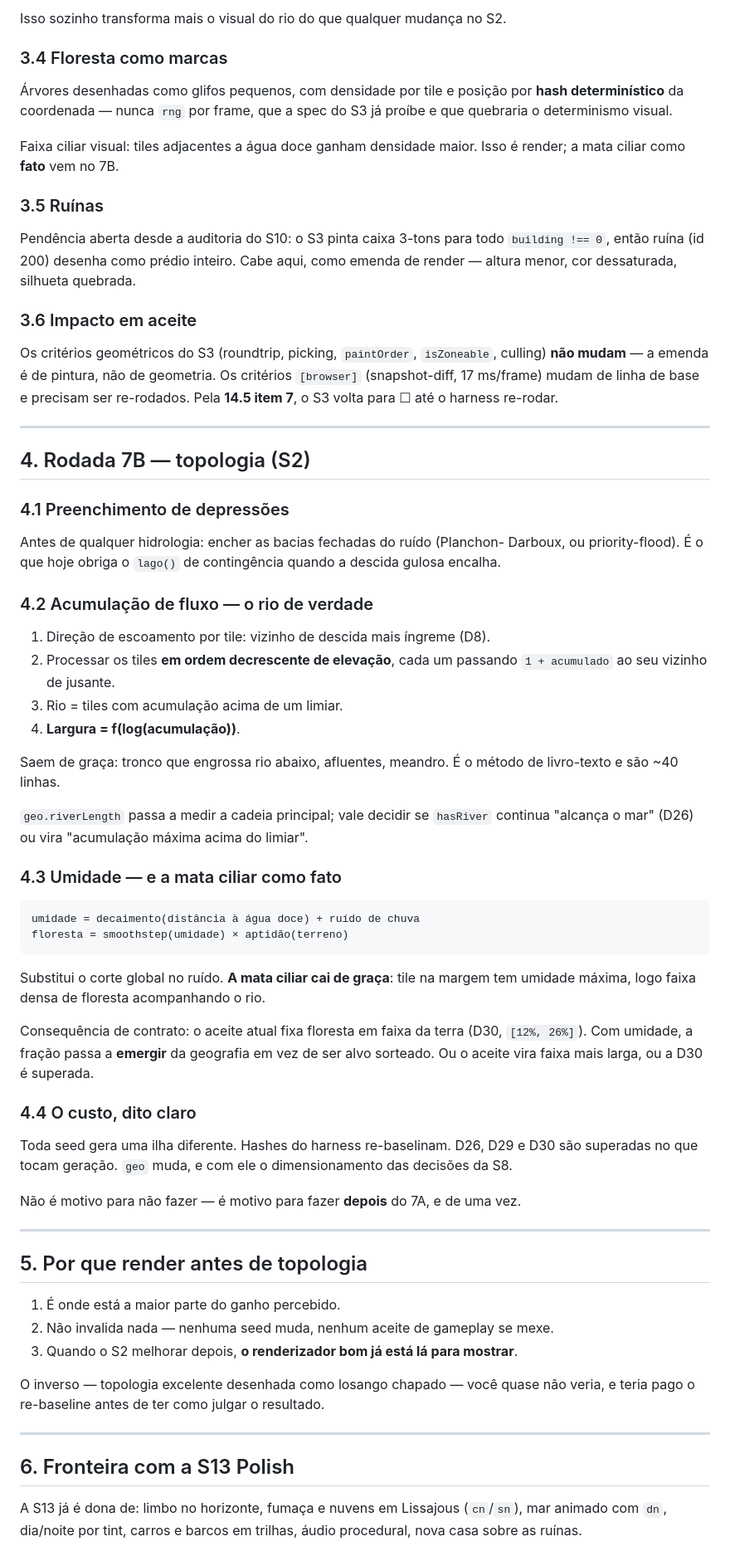
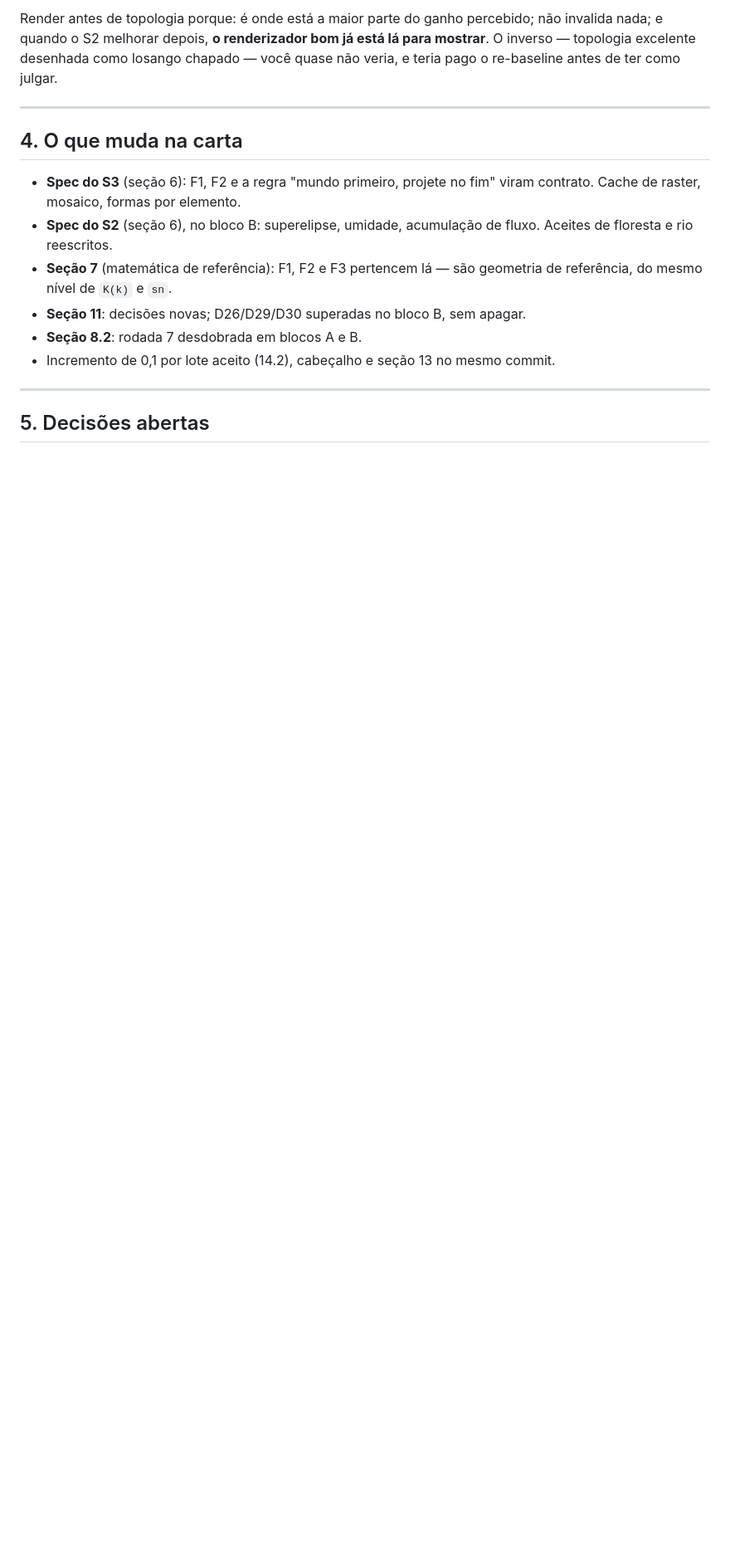
Before and after one commit to rytsan/Oikos, a Markdown page: docs/PROXIMOS-PASSOS.md, the part around one of its changes. Shown at 83% size. GitHub-like rendering; blank space fills up the shorter version.

````diff
--- a/docs/PROXIMOS-PASSOS.md
+++ b/docs/PROXIMOS-PASSOS.md
@@ -92,89 +279,23 @@ de tiles do rio e traçá-la como curva — Catmull-Rom pelos centros — com:
-Isso sozinho transforma mais o visual do rio do que qualquer mudança no S2.
-
-### 3.4 Floresta como marcas
-
-Árvores desenhadas como glifos pequenos, com densidade por tile e posição por
-**hash determinístico** da coordenada — nunca `rng` por frame, que a spec do S3
-já proíbe e que quebraria o determinismo visual.
-
-Faixa ciliar visual: tiles adjacentes a água doce ganham densidade maior. Isso é
-render; a mata ciliar como **fato** vem no 7B.
-
-### 3.5 Ruínas
-
-Pendência aberta desde a auditoria do S10: o S3 pinta caixa 3-tons para todo
-`building !== 0`, então ruína (id 200) desenha como prédio inteiro. Cabe aqui,
-como emenda de render — altura menor, cor dessaturada, silhueta quebrada.
-
-### 3.6 Impacto em aceite
-
-Os critérios geométricos do S3 (roundtrip, picking, `paintOrder`, `isZoneable`,
-culling) **não mudam** — a emenda é de pintura, não de geometria. Os critérios
-`[browser]` (snapshot-diff, 17 ms/frame) mudam de linha de base e precisam ser
-re-rodados. Pela **14.5 item 7**, o S3 volta para ☐ até o harness re-rodar.
+Render antes de topologia porque: é onde está a maior parte do ganho percebido;
+não invalida nada; e quando o S2 melhorar depois, **o renderizador bom já está lá
+para mostrar**. O inverso — topologia excelente desenhada como losango chapado —
+você quase não veria, e teria pago o re-baseline antes de ter como julgar.
 
 ---
 
-## 4. Rodada 7B — topologia (S2)
+## 4. O que muda na carta
 
-### 4.1 Preenchimento de depressões
-
-Antes de qualquer hidrologia: encher as bacias fechadas do ruído (Planchon-
-Darboux, ou priority-flood). É o que hoje obriga o `lago()` de contingência
-quando a descida gulosa encalha.
-
-### 4.2 Acumulação de fluxo — o rio de verdade
-
-1. Direção de escoamento por tile: vizinho de descida mais íngreme (D8).
-2. Processar os tiles **em ordem decrescente de elevação**, cada um passando
-   `1 + acumulado` ao seu vizinho de jusante.
-3. Rio = tiles com acumulação acima de um limiar.
-4. **Largura = f(log(acumulação))**.
-
-Saem de graça: tronco que engrossa rio abaixo, afluentes, meandro. É o método de
-livro-texto e são ~40 linhas.
-
-`geo.riverLength` passa a medir a cadeia principal; vale decidir se `hasRiver`
-continua "alcança o mar" (D26) ou vira "acumulação máxima acima do limiar".
-
-### 4.3 Umidade — e a mata ciliar como fato
-
-```
-umidade = decaimento(distância à água doce) + ruído de chuva
-floresta = smoothstep(umidade) × aptidão(terreno)
-```
-
-Substitui o corte global no ruído. **A mata ciliar cai de graça**: tile na margem
-tem umidade máxima, logo faixa densa de floresta acompanhando o rio.
-
-Consequência de contrato: o aceite atual fixa floresta em faixa da terra (D30,
-`[12%, 26%]`). Com umidade, a fração passa a **emergir** da geografia em vez de
-ser alvo sorteado. Ou o aceite vira faixa mais larga, ou a D30 é superada.
-
-### 4.4 O custo, dito claro
-
-Toda seed gera uma ilha diferente. Hashes do harness re-baselinam. D26, D29 e D30
-são superadas no que tocam geração. `geo` muda, e com ele o dimensionamento das
-decisões da S8.
-
-Não é motivo para não fazer — é motivo para fazer **depois** do 7A, e de uma vez.
+- **Spec do S3** (seção 6): F1, F2 e a regra "mundo primeiro, projete no fim"
+  viram contrato. Cache de raster, mosaico, formas por elemento.
+- **Spec do S2** (seção 6), no bloco B: superelipse, umidade, acumulação de
+  fluxo. Aceites de floresta e rio reescritos.
+- **Seção 7** (matemática de referência): F1, F2 e F3 pertencem lá — são
+  geometria de referência, do mesmo nível de `K(k)` e `sn`.
+- **Seção 11**: decisões novas; D26/D29/D30 superadas no bloco B, sem apagar.
+- **Seção 8.2**: rodada 7 desdobrada em blocos A e B.
+- Incremento de 0,1 por lote aceito (14.2), cabeçalho e seção 13 no mesmo commit.
 
 ---
 
-## 5. Por que render antes de topologia
+## 5. Decisões abertas
 
-1. É onde está a maior parte do ganho percebido.
-2. Não invalida nada — nenhuma seed muda, nenhum aceite de gameplay se mexe.
-3. Quando o S2 melhorar depois, **o renderizador bom já está lá para mostrar**.
-
-O inverso — topologia excelente desenhada como losango chapado — você quase não
-veria, e teria pago o re-baseline antes de ter como julgar o resultado.
-
----
-
-## 6. Fronteira com a S13 Polish
-
-A S13 já é dona de: limbo no horizonte, fumaça e nuvens em Lissajous (`cn`/`sn`),
-mar animado com `dn`, dia/noite por tint, carros e barcos em trilhas, áudio
-procedural, nova casa sobre as ruínas.
-
````
Also changed, not shown: other parts of docs/PROXIMOS-PASSOS.md (+265 -96 lines).
